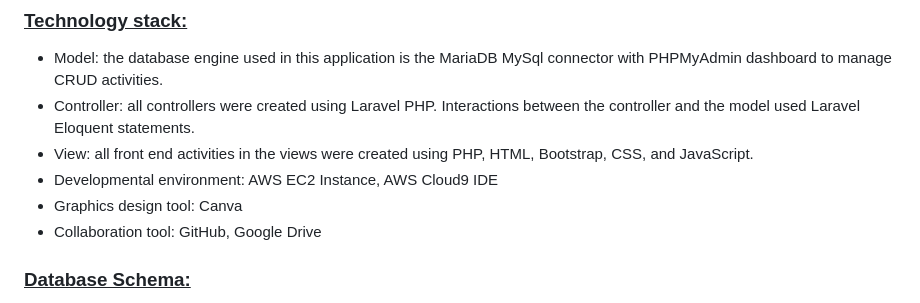
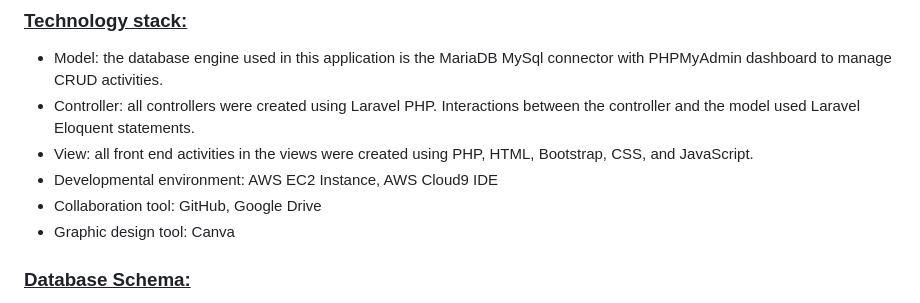
Before and after one commit to bill071194/savealot, a Markdown page: README.md, the part around the change. Drawn GitHub-style.

Commit message:
Final documentation ver 8.0 Apr 9 23

```diff
--- a/README.md
+++ b/README.md
@@ -66,8 +66,8 @@ To understand how the MVC components interact with each other, below is a sequen
 - Controller: all controllers were created using Laravel PHP. Interactions between the controller and the model used Laravel Eloquent statements.
 - View: all front end activities in the views were created using PHP, HTML, Bootstrap, CSS, and JavaScript.
 - Developmental environment: AWS EC2 Instance, AWS Cloud9 IDE
-- Graphics design tool: Canva
 - Collaboration tool: GitHub, Google Drive
+- Graphic design tool: Canva
 
 ### <ins>Database Schema:</ins>
 - The database system was designed using the Star schema with a fact table (orders) containing foreign keys as the hub, and dimension tables containing primary keys connected as spokes.
```
